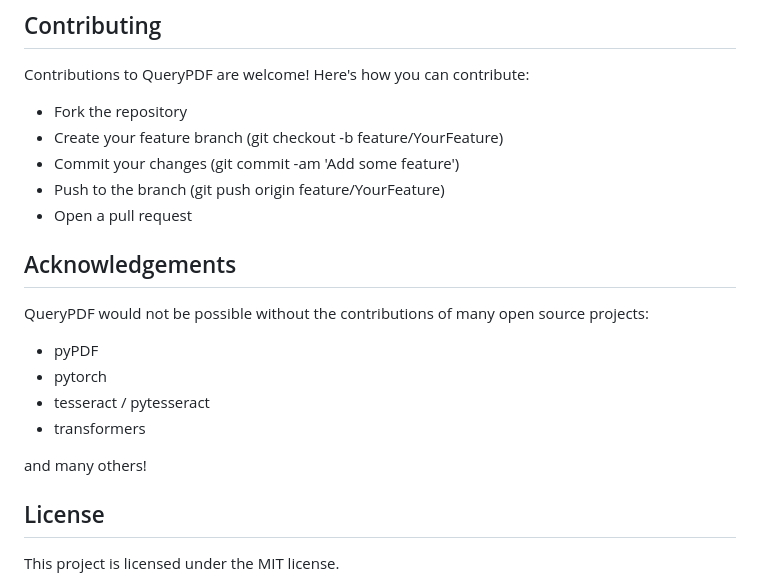
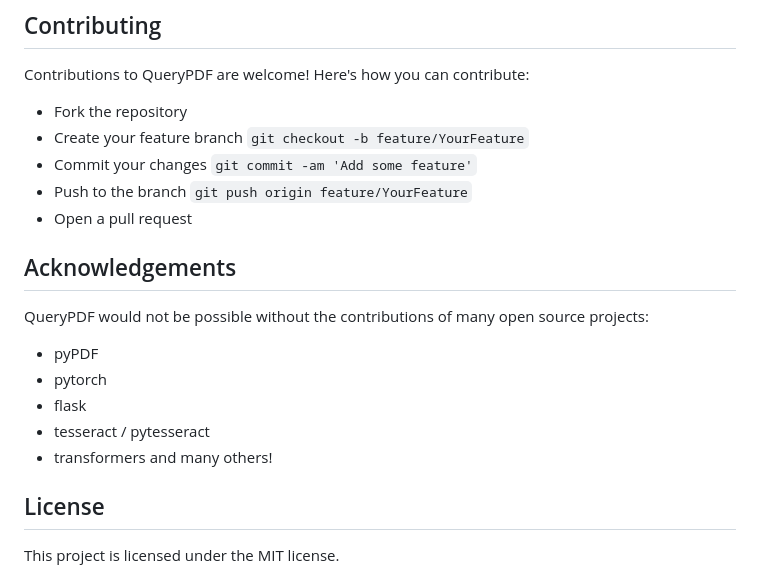
Before and after one commit to Git-With-Chris/ESG_Automation_ANZ, a Markdown page: README.md, the part around the change. Drawn GitHub-style.

```diff
--- a/README.md
+++ b/README.md
@@ -84,9 +84,9 @@ python app.py
 Contributions to QueryPDF are welcome! Here's how you can contribute:
 
 - Fork the repository
-- Create your feature branch (git checkout -b feature/YourFeature)
-- Commit your changes (git commit -am 'Add some feature')
-- Push to the branch (git push origin feature/YourFeature)
+- Create your feature branch `git checkout -b feature/YourFeature`
+- Commit your changes `git commit -am 'Add some feature'`
+- Push to the branch `git push origin feature/YourFeature`
 - Open a pull request
 
 ## Acknowledgements
@@ -95,10 +95,9 @@ QueryPDF would not be possible without the contributions of many open source pro
 
 - pyPDF
 - pytorch
+- flask
 - tesseract / pytesseract
-- transformers
-
-and many others!
+- transformers and many others!
 
 ## License
 
```
